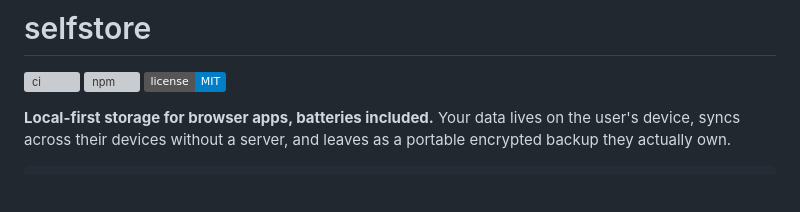
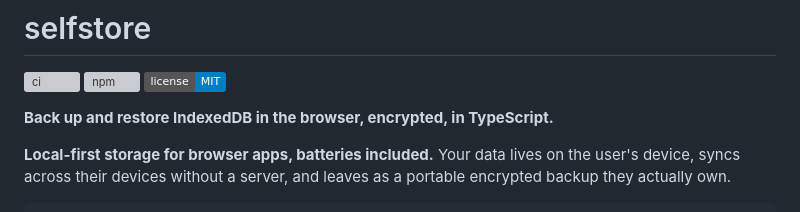
Before and after one commit to selfstoredev/selfstore, a Markdown page: README.md, the part around the change. Rendered like a GitHub page; badges without logos; blank space fills up the shorter version; grey boxes are pictures that could not be loaded.

Commit message:
docs: say what it does before saying what it is for (#133)
Measured: on "backup IndexedDB encrypted browser storage library",
selfstore does not appear, and what ranks is npm pages, GitHub repos
and one docs site. Those pages are also what a model reads when asked
which library to use, so they are the surface that decides whether
anyone finds this.

The opening line names the category - local-first storage for browser
apps - which lands on a reader already looking for that phrase. It says
nothing to the far larger number who are looking for how to back up
IndexedDB without writing the crypto themselves. That sentence goes
first; the positioning keeps its place right after it.

The package description already carries the concrete words and is left
alone.

```diff
--- a/README.md
+++ b/README.md
@@ -3,6 +3,8 @@
 [![ci](https://github.com/selfstoredev/selfstore/actions/workflows/ci.yml/badge.svg)](https://github.com/selfstoredev/selfstore/actions/workflows/ci.yml)
 [![npm](https://img.shields.io/npm/v/selfstore)](https://www.npmjs.com/package/selfstore)
 [![license: MIT](https://img.shields.io/badge/license-MIT-blue.svg)](LICENSE)
+
+**Back up and restore IndexedDB in the browser, encrypted, in TypeScript.**
 
 **Local-first storage for browser apps, batteries included.** Your data lives
 on the user's device, syncs across their devices without a server, and leaves
```
